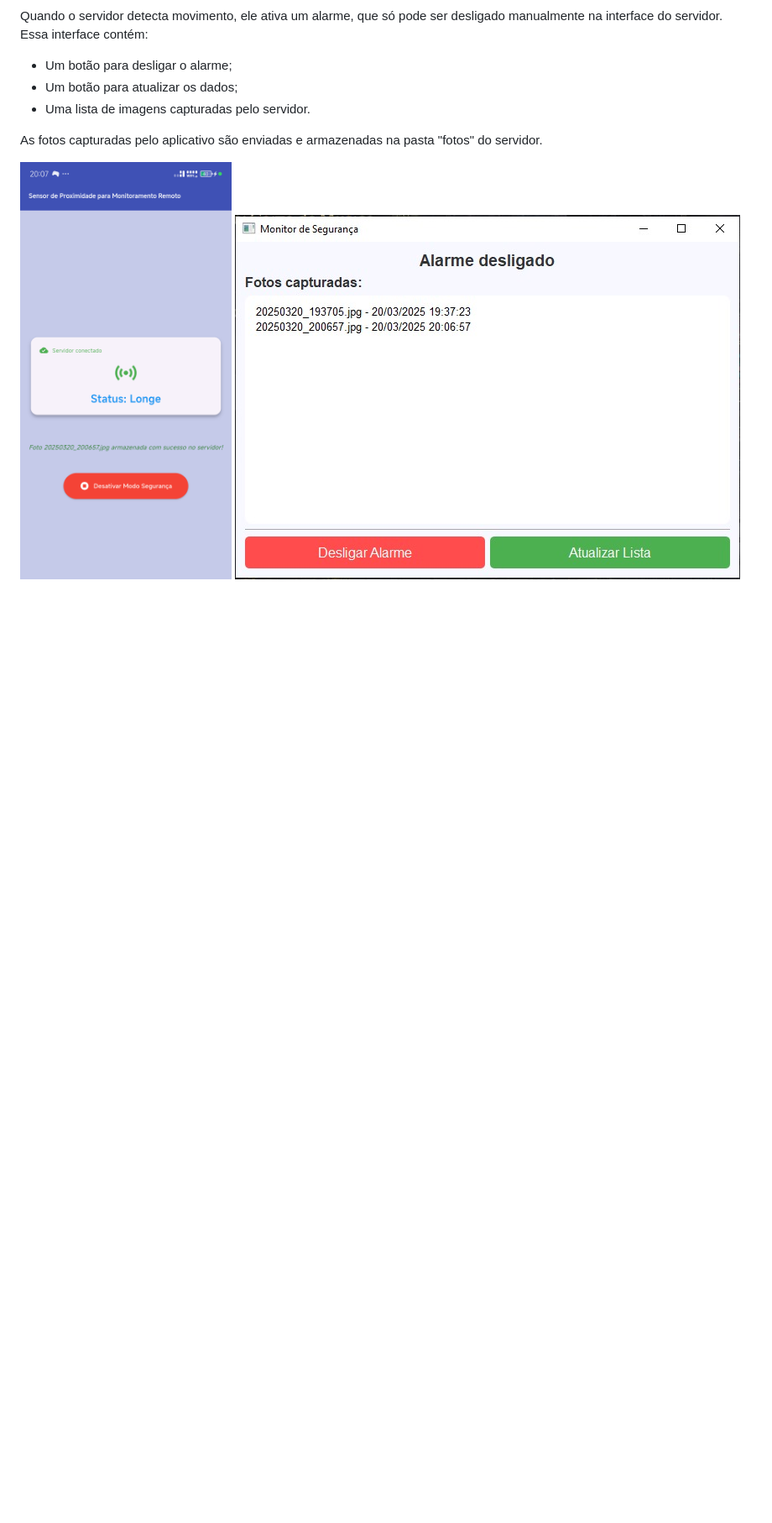
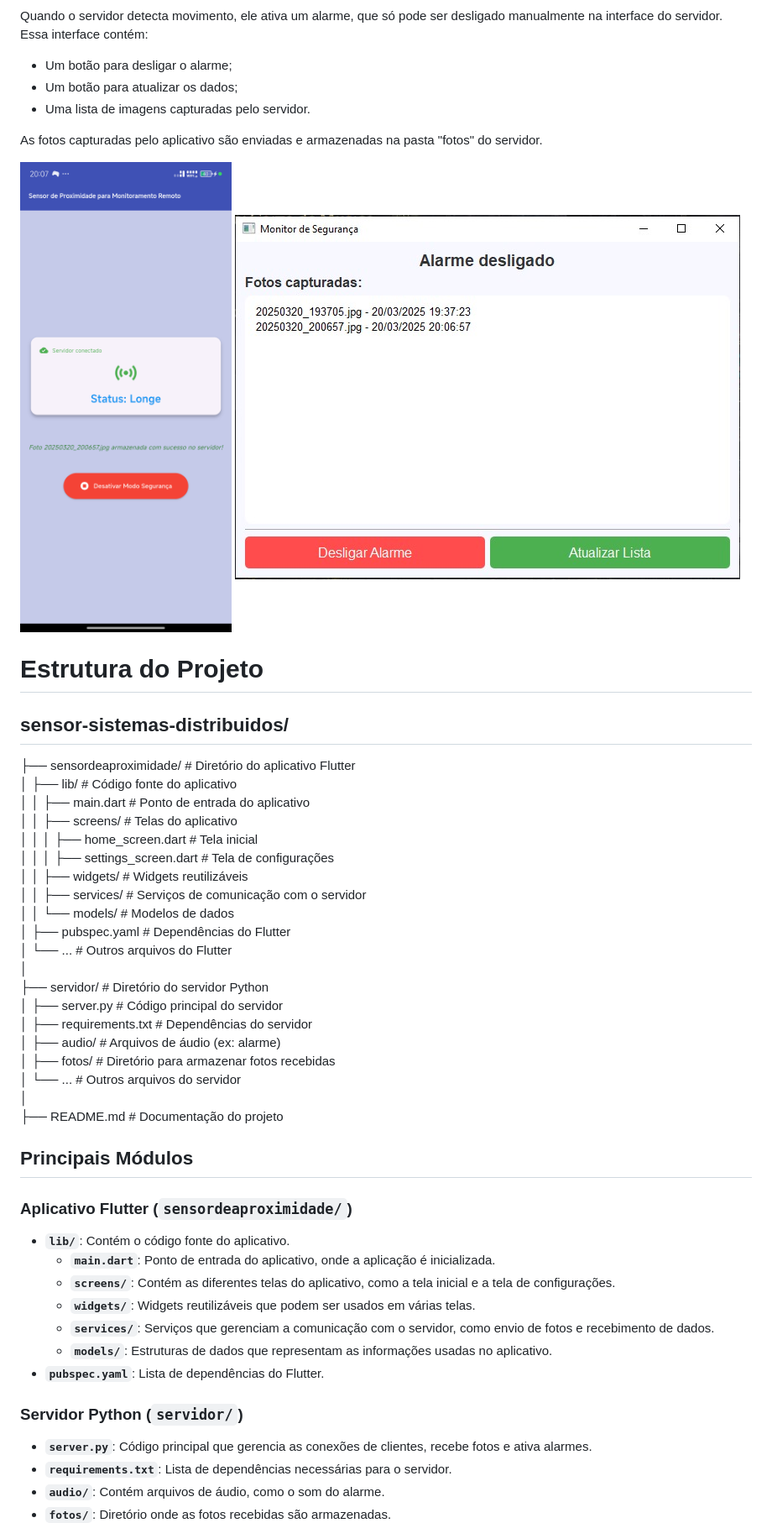
Before and after one commit to lannyily/sensor-sistemas-distribuidos, a Markdown page: README.md, the part around the change. Shown at 84% size. Drawn GitHub-style; blank space fills up the shorter version.

Commit message:
update estrutura de pastas

```diff
--- a/README.md
+++ b/README.md
@@ -131,3 +131,45 @@ As fotos capturadas pelo aplicativo são enviadas e armazenadas na pasta "fotos"
 
 ![Foto Salvo](foto_armazenada_servidor.png)
 ![Servidor Fotos](servidor_fotos.jpg)
+
+# Estrutura do Projeto
+
+## sensor-sistemas-distribuidos/
+
+├── sensordeaproximidade/ # Diretório do aplicativo Flutter
+│   ├── lib/ # Código fonte do aplicativo
+│   │   ├── main.dart # Ponto de entrada do aplicativo
+│   │   ├── screens/ # Telas do aplicativo
+│   │   │   ├── home_screen.dart # Tela inicial
+│   │   │   ├── settings_screen.dart # Tela de configurações
+│   │   ├── widgets/ # Widgets reutilizáveis
+│   │   ├── services/ # Serviços de comunicação com o servidor
+│   │   └── models/ # Modelos de dados
+│   ├── pubspec.yaml # Dependências do Flutter
+│   └── ... # Outros arquivos do Flutter
+│
+├── servidor/ # Diretório do servidor Python
+│   ├── server.py # Código principal do servidor
+│   ├── requirements.txt # Dependências do servidor
+│   ├── audio/ # Arquivos de áudio (ex: alarme)
+│   ├── fotos/ # Diretório para armazenar fotos recebidas
+│   └── ... # Outros arquivos do servidor
+│
+├── README.md # Documentação do projeto
+
+## Principais Módulos
+
+### Aplicativo Flutter (`sensordeaproximidade/`)
+- **`lib/`**: Contém o código fonte do aplicativo.
+  - **`main.dart`**: Ponto de entrada do aplicativo, onde a aplicação é inicializada.
+  - **`screens/`**: Contém as diferentes telas do aplicativo, como a tela inicial e a tela de configurações.
+  - **`widgets/`**: Widgets reutilizáveis que podem ser usados em várias telas.
+  - **`services/`**: Serviços que gerenciam a comunicação com o servidor, como envio de fotos e recebimento de dados.
+  - **`models/`**: Estruturas de dados que representam as informações usadas no aplicativo.
+- **`pubspec.yaml`**: Lista de dependências do Flutter.
+
+### Servidor Python (`servidor/`)
+- **`server.py`**: Código principal que gerencia as conexões de clientes, recebe fotos e ativa alarmes.
+- **`requirements.txt`**: Lista de dependências necessárias para o servidor.
+- **`audio/`**: Contém arquivos de áudio, como o som do alarme.
+- **`fotos/`**: Diretório onde as fotos recebidas são armazenadas.
```
